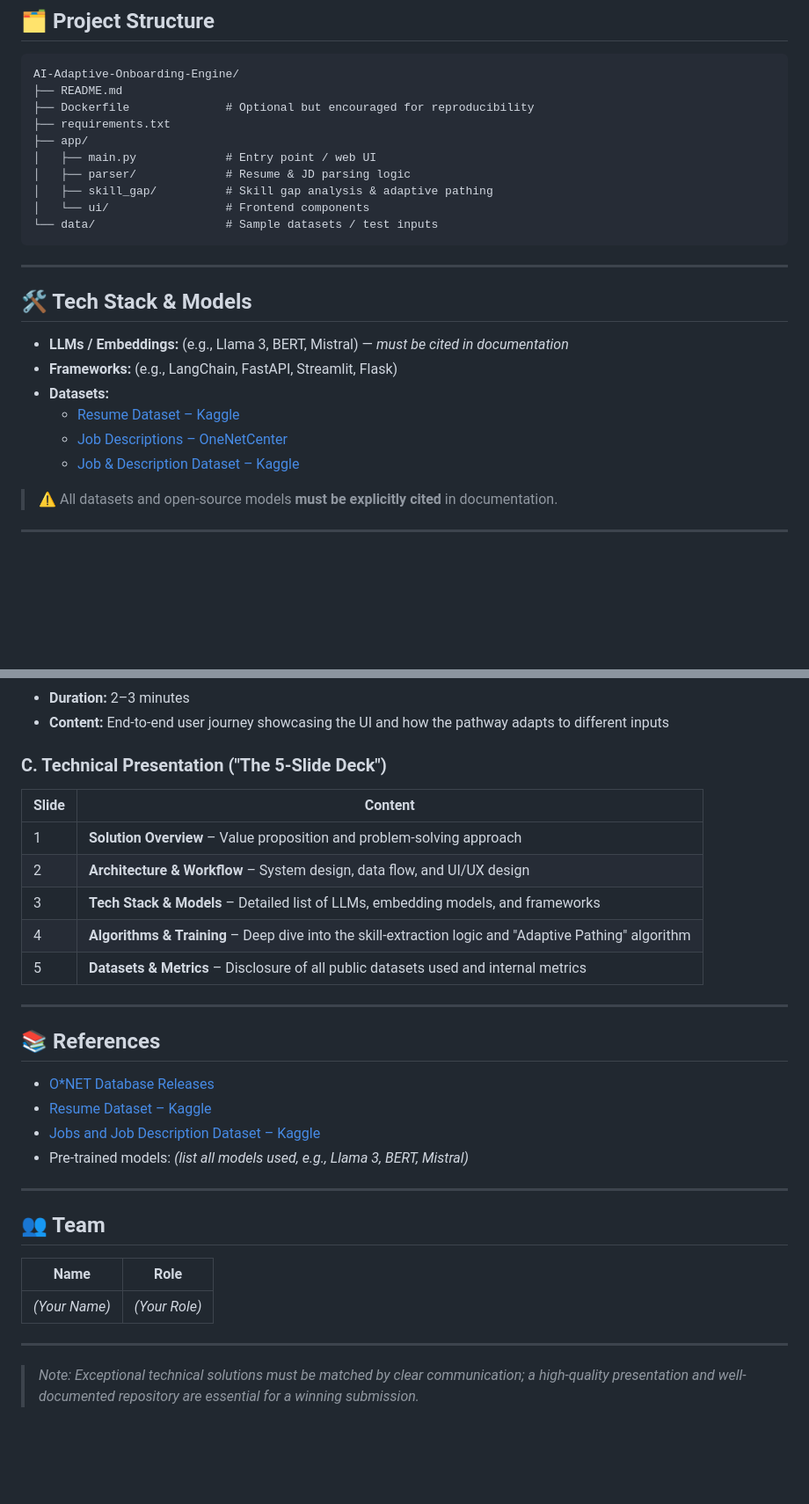
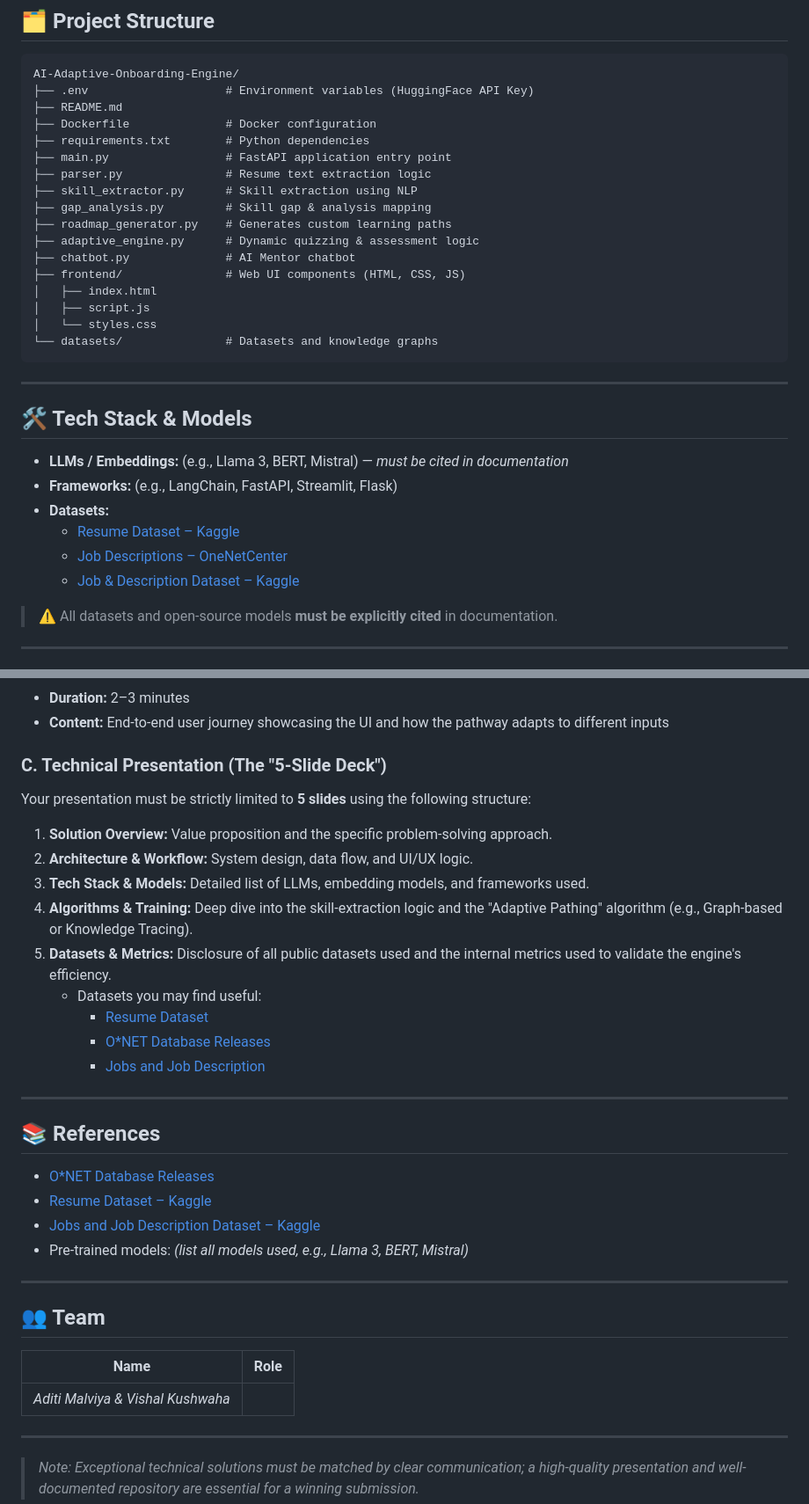
Before and after one commit to aditi-malviya666/AI-Adaptive-Onboarding-Engine, a Markdown page: readme.md, 2 parts joined by grey strips. Shown at 88% size. Rendered like a GitHub page; blank space fills up the shorter version.

Commit message:
Update README with 5-Slide structure and installation details

````diff
--- a/readme.md
+++ b/readme.md
@@ -31,15 +31,22 @@ To be eligible for judging, the solution must demonstrate:
 
 ```
 AI-Adaptive-Onboarding-Engine/
+├── .env                    # Environment variables (HuggingFace API Key)
 ├── README.md
-├── Dockerfile              # Optional but encouraged for reproducibility
-├── requirements.txt
-├── app/
-│   ├── main.py             # Entry point / web UI
-│   ├── parser/             # Resume & JD parsing logic
-│   ├── skill_gap/          # Skill gap analysis & adaptive pathing
-│   └── ui/                 # Frontend components
-└── data/                   # Sample datasets / test inputs
+├── Dockerfile              # Docker configuration
+├── requirements.txt        # Python dependencies
+├── main.py                 # FastAPI application entry point
+├── parser.py               # Resume text extraction logic
+├── skill_extractor.py      # Skill extraction using NLP
+├── gap_analysis.py         # Skill gap & analysis mapping
+├── roadmap_generator.py    # Generates custom learning paths
+├── adaptive_engine.py      # Dynamic quizzing & assessment logic
+├── chatbot.py              # AI Mentor chatbot
+├── frontend/               # Web UI components (HTML, CSS, JS)
+│   ├── index.html
+│   ├── script.js
+│   └── styles.css
+└── datasets/               # Datasets and knowledge graphs
 ```
 
 ---
@@ -162,15 +185,19 @@ Resume (PDF/Text)      Job Description
 - **Duration:** 2–3 minutes
 - **Content:** End-to-end user journey showcasing the UI and how the pathway adapts to different inputs
 
-### C. Technical Presentation ("The 5-Slide Deck")
+### C. Technical Presentation (The "5-Slide Deck")
 
-| Slide | Content |
-|---|---|
-| 1 | **Solution Overview** – Value proposition and problem-solving approach |
-| 2 | **Architecture & Workflow** – System design, data flow, and UI/UX design |
-| 3 | **Tech Stack & Models** – Detailed list of LLMs, embedding models, and frameworks |
-| 4 | **Algorithms & Training** – Deep dive into the skill-extraction logic and "Adaptive Pathing" algorithm |
-| 5 | **Datasets & Metrics** – Disclosure of all public datasets used and internal metrics |
+Your presentation must be strictly limited to **5 slides** using the following structure:
+
+1. **Solution Overview:** Value proposition and the specific problem-solving approach.
+2. **Architecture & Workflow:** System design, data flow, and UI/UX logic.
+3. **Tech Stack & Models:** Detailed list of LLMs, embedding models, and frameworks used.
+4. **Algorithms & Training:** Deep dive into the skill-extraction logic and the "Adaptive Pathing" algorithm (e.g., Graph-based or Knowledge Tracing).
+5. **Datasets & Metrics:** Disclosure of all public datasets used and the internal metrics used to validate the engine's efficiency.
+    - Datasets you may find useful:
+        - [Resume Dataset](https://www.kaggle.com/datasets/snehaanbhawal/resume-dataset/data)
+        - [O*NET Database Releases](https://www.onetcenter.org/db_releases.html)
+        - [Jobs and Job Description](https://www.kaggle.com/datasets/kshitizregmi/jobs-and-job-description)
 
 ---
 
@@ -187,7 +214,7 @@ Resume (PDF/Text)      Job Description
 
 | Name | Role |
 |---|---|
-| *(Your Name)* | *(Your Role)* |
+| *Aditi Malviya & Vishal Kushwaha* |
 
 ---
 
````
Also changed, not shown: other parts of readme.md (+22 -6 lines).
